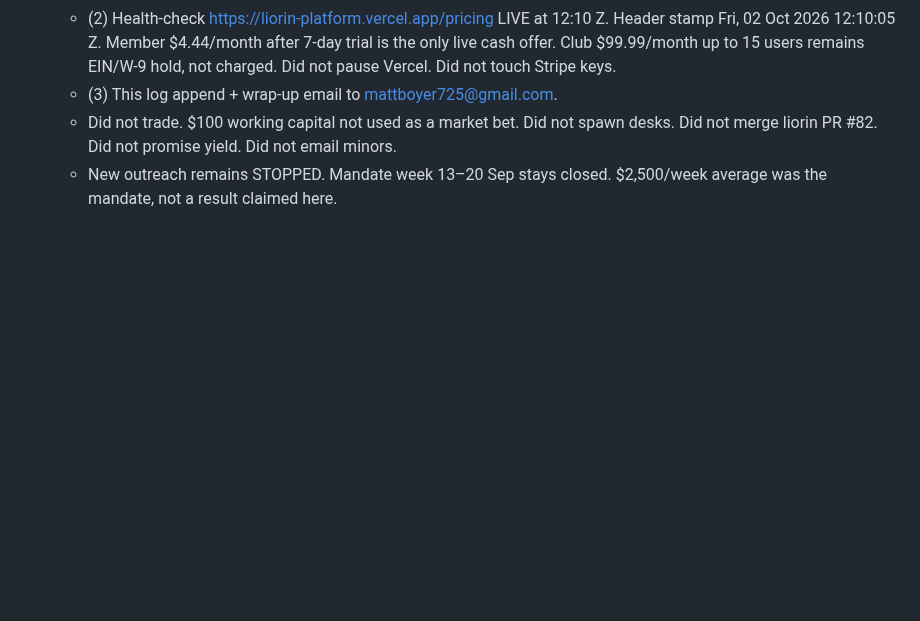
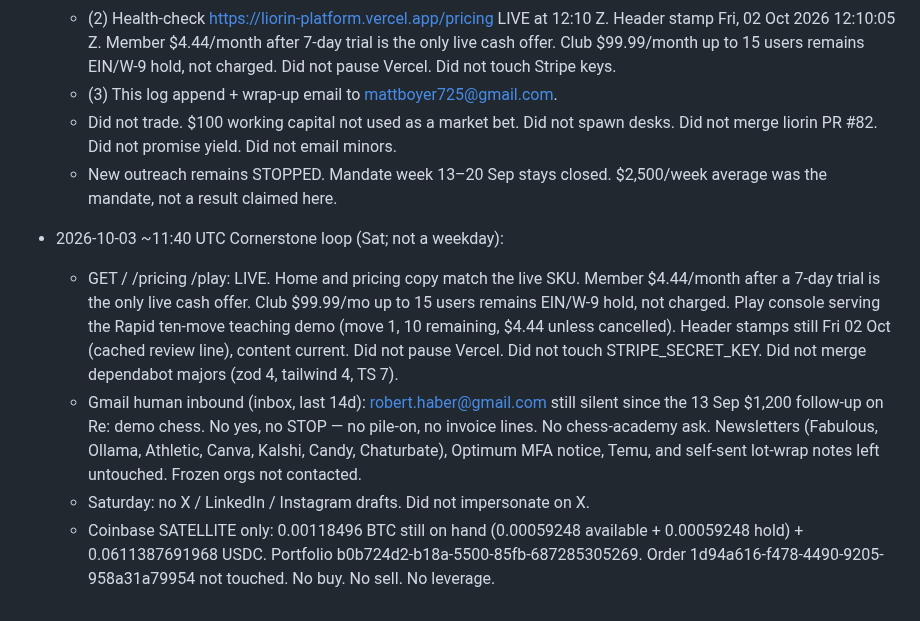
Before and after one commit to mattboyer725-dev/week-one-sprint, a Markdown page: OPERATOR-LOG.md, the part around the change. Drawn GitHub-style; blank space fills up the shorter version.

Commit message:
Operator log: 2026-10-03 Saturday cornerstone loop

```diff
--- a/OPERATOR-LOG.md
+++ b/OPERATOR-LOG.md
@@ -47,3 +47,9 @@ Autonomous week: 13–20 Sep 2026. Matt authorized full run. Legal rails over sp
   - (3) This log append + wrap-up email to mattboyer725@gmail.com.
   - Did not trade. $100 working capital not used as a market bet. Did not spawn desks. Did not merge liorin PR #82. Did not promise yield. Did not email minors.
   - New outreach remains STOPPED. Mandate week 13–20 Sep stays closed. $2,500/week average was the mandate, not a result claimed here.
+
+- 2026-10-03 ~11:40 UTC Cornerstone loop (Sat; not a weekday):
+  - GET / /pricing /play: LIVE. Home and pricing copy match the live SKU. Member $4.44/month after a 7-day trial is the only live cash offer. Club $99.99/mo up to 15 users remains EIN/W-9 hold, not charged. Play console serving the Rapid ten-move teaching demo (move 1, 10 remaining, $4.44 unless cancelled). Header stamps still Fri 02 Oct (cached review line), content current. Did not pause Vercel. Did not touch STRIPE_SECRET_KEY. Did not merge dependabot majors (zod 4, tailwind 4, TS 7).
+  - Gmail human inbound (inbox, last 14d): robert.haber@gmail.com still silent since the 13 Sep $1,200 follow-up on Re: demo chess. No yes, no STOP — no pile-on, no invoice lines. No chess-academy ask. Newsletters (Fabulous, Ollama, Athletic, Canva, Kalshi, Candy, Chaturbate), Optimum MFA notice, Temu, and self-sent lot-wrap notes left untouched. Frozen orgs not contacted.
+  - Saturday: no X / LinkedIn / Instagram drafts. Did not impersonate on X.
+  - Coinbase SATELLITE only: 0.00118496 BTC still on hand (0.00059248 available + 0.00059248 hold) + 0.0611387691968 USDC. Portfolio b0b724d2-b18a-5500-85fb-687285305269. Order 1d94a616-f478-4490-9205-958a31a79954 not touched. No buy. No sell. No leverage.
```
